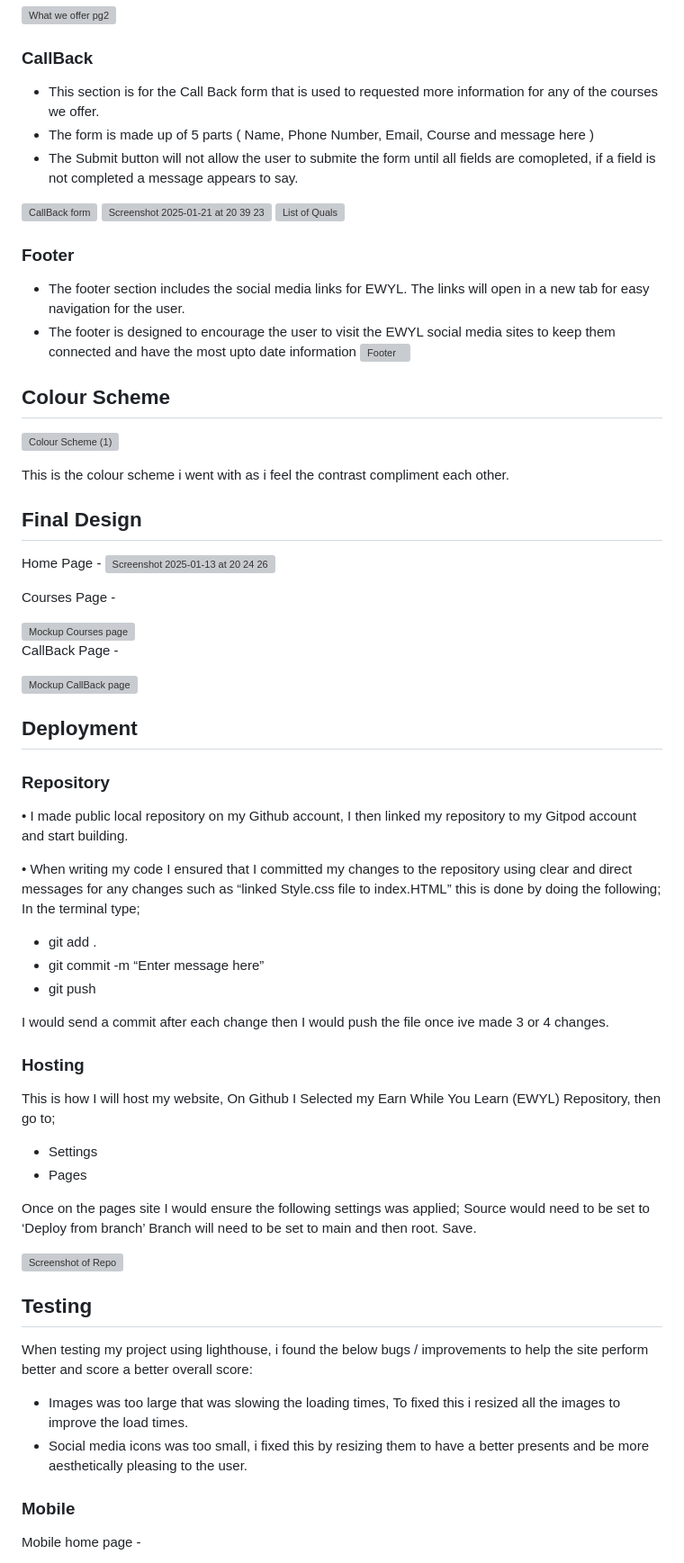
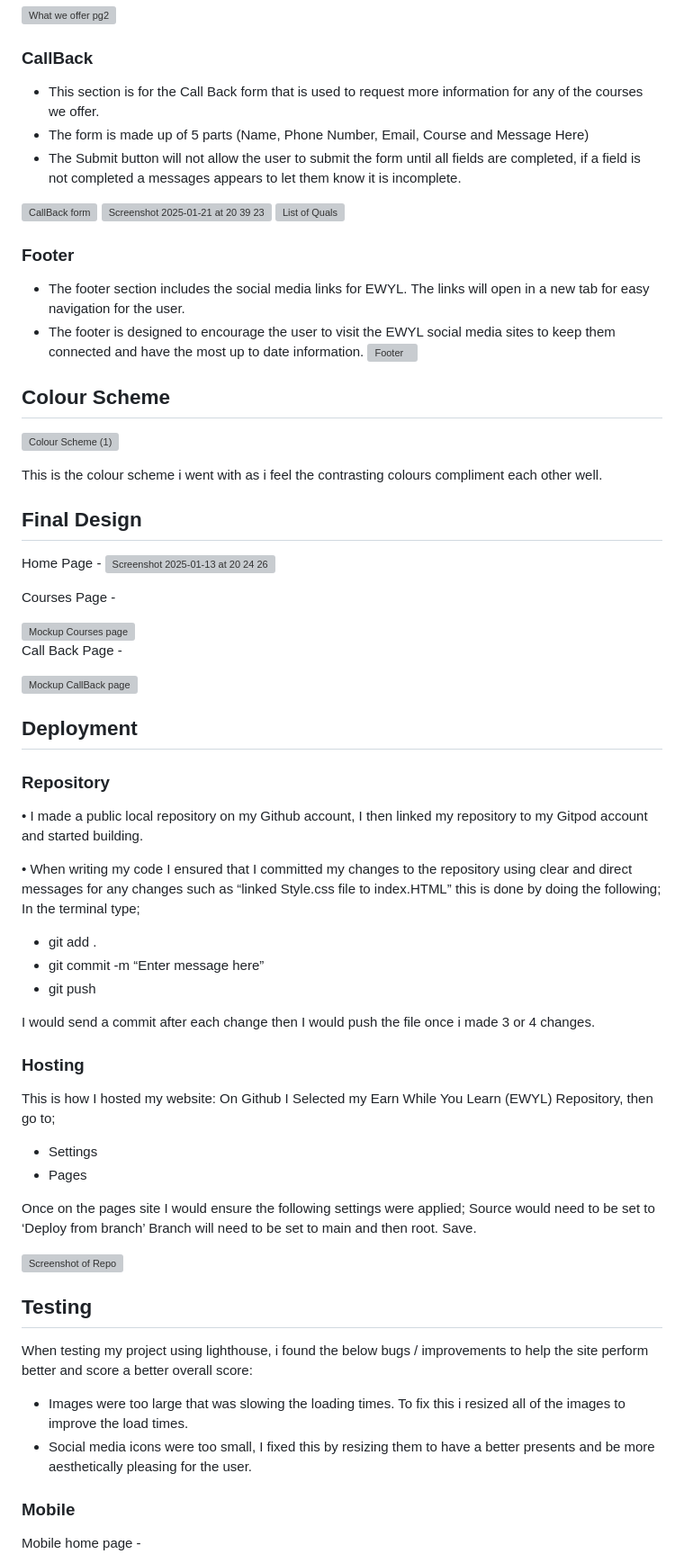
Before and after one commit to markh55/EWYL, a Markdown page: README.md, the part around one of its changes. Shown at 90% size. Rendered like a GitHub page; grey boxes are pictures that could not be loaded.

Commit message:
Fixed spelling / grammar errors README.md

```diff
--- a/README.md
+++ b/README.md
@@ -120,9 +120,9 @@ This section is to give as much information as possible but without overloading
 
 
 ### CallBack
-* This section is for the Call Back form that is used to requested more information for any of the courses we offer.
-* The form is made up of 5 parts ( Name, Phone Number, Email, Course and message here )
-* The Submit button will not allow the user to submite the form until all fields are comopleted, if a field is not completed a message appears to say.
+* This section is for the Call Back form that is used to request more information for any of the courses we offer.
+* The form is made up of 5 parts (Name, Phone Number, Email, Course and Message Here)
+* The Submit button will not allow the user to submit the form until all fields are completed, if a field is not completed a messages appears to let them know it is incomplete.
 
 ![CallBack form](https://github.com/user-attachments/assets/62501ce8-2c7a-4187-a2b8-0825425a8b05)
 ![Screenshot 2025-01-21 at 20 39 23](https://github.com/user-attachments/assets/6f47772c-73c7-4ceb-8369-28a96473fbb4)
@@ -131,7 +131,7 @@ This section is to give as much information as possible but without overloading
 
 ### Footer
 * The footer section includes the social media links for EWYL. The links will open in a new tab for easy navigation for the user.
-* The footer is designed to encourage the user to visit the EWYL social media sites to keep them connected and have the most upto date information
+* The footer is designed to encourage the user to visit the EWYL social media sites to keep them connected and have the most up to date information.
 ![Footer](https://github.com/user-attachments/assets/833e760c-a522-4f86-a25c-38540149090c)
 
 
@@ -140,7 +140,7 @@ This section is to give as much information as possible but without overloading
 
 ![Colour Scheme (1)](https://github.com/user-attachments/assets/8a3b91fc-59a6-4c75-9a7b-6f1169675890)
 
-This is the colour scheme i went with as i feel the contrast compliment each other.
+This is the colour scheme i went with as i feel the contrasting colours compliment each other well.
 
 
 ## Final Design
@@ -153,7 +153,7 @@ Courses Page -
 <img width="1485" alt="Mockup Courses page" src="https://github.com/user-attachments/assets/2d7a72ae-1558-431b-a78d-a6018c5f1372" />
 
 
-CallBack Page -
+Call Back Page -
 
 <img width="1378" alt="Mockup CallBack page" src="https://github.com/user-attachments/assets/1cd1e490-b383-4e30-b4d3-af6367ae500c" />
 
@@ -162,7 +162,7 @@ CallBack Page -
 
 ### Repository
 
-•	I made public local repository on my Github account, I then linked my repository to my Gitpod account and start building.
+•	I made a public local repository on my Github account, I then linked my repository to my Gitpod account and started building.
 
 •	When writing my code I ensured that I committed my changes to the repository using clear and direct messages for any changes such as “linked Style.css file to index.HTML” this is done by doing the following;
 In the terminal type;
@@ -170,18 +170,18 @@ In the terminal type;
 * git commit -m “Enter message here”
 * git push
 
-I would send a commit after each change then I would push the file once ive made 3 or 4 changes.
+I would send a commit after each change then I would push the file once i made 3 or 4 changes.
 
 
 ### Hosting
 
-This is how I will host my website, On Github I Selected my Earn While You Learn (EWYL)
+This is how I hosted my website: On Github I Selected my Earn While You Learn (EWYL)
 Repository, then go to;
 * Settings
 * Pages
 
 
-Once on the pages site I would ensure the following settings was applied;
+Once on the pages site I would ensure the following settings were applied;
 	Source would need to be set to ‘Deploy from branch’
 	Branch will need to be set to main and then root.
 	Save.
@@ -194,8 +194,8 @@ Once on the pages site I would ensure the following settings was applied;
 
 When testing my project using lighthouse, i found the below bugs / improvements to help the site perform better and score a better overall score:
 
-* Images was too large that was slowing the loading times, To fixed this i resized all the images to improve the load times.
-* Social media icons was too small, i fixed this by resizing them to have a better presents and be more aesthetically pleasing to the user.
+* Images were too large that was slowing the loading times. To fix this i resized all of the images to improve the load times.
+* Social media icons were too small, I fixed this by resizing them to have a better presents and be more aesthetically pleasing for the user.
 
 ### Mobile
 
```
Also changed, not shown: other parts of README.md (+18 -18 lines).
